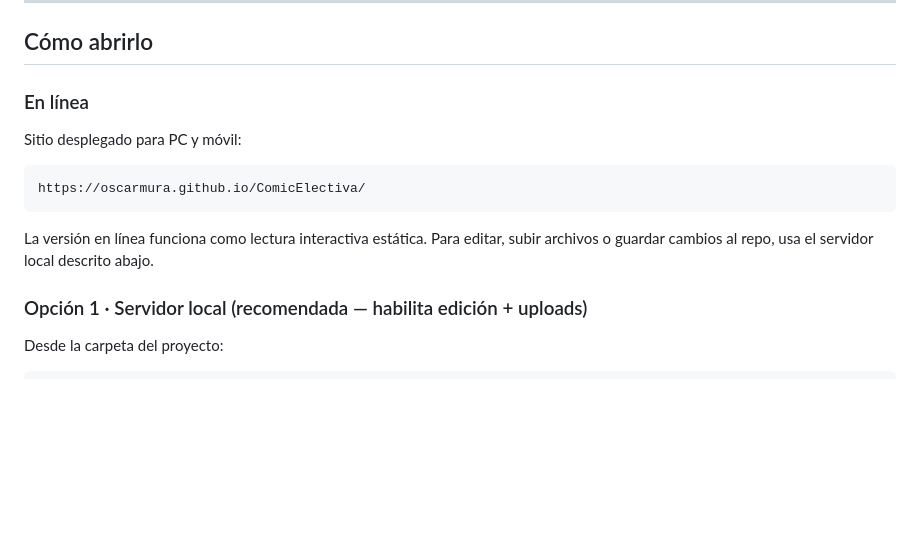
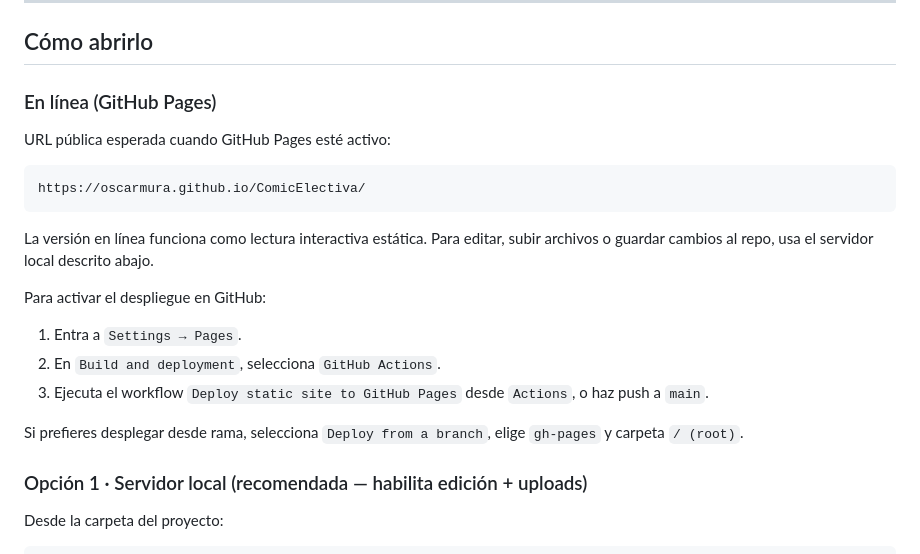
Before and after one commit to OscarMURA/ComicElectiva, a Markdown page: README.md, the part around the change. Rendered like a GitHub page; blank space fills up the shorter version.

Commit message:
docs: add pages activation steps

````diff
--- a/README.md
+++ b/README.md
@@ -19,9 +19,9 @@ doradas flotando en el fondo.
 
 ## Cómo abrirlo
 
-### En línea
+### En línea (GitHub Pages)
 
-Sitio desplegado para PC y móvil:
+URL pública esperada cuando GitHub Pages esté activo:
 
 ```text
 https://oscarmura.github.io/ComicElectiva/
@@ -29,6 +29,16 @@ https://oscarmura.github.io/ComicElectiva/
 
 La versión en línea funciona como lectura interactiva estática. Para editar,
 subir archivos o guardar cambios al repo, usa el servidor local descrito abajo.
+
+Para activar el despliegue en GitHub:
+
+1. Entra a `Settings → Pages`.
+2. En `Build and deployment`, selecciona `GitHub Actions`.
+3. Ejecuta el workflow `Deploy static site to GitHub Pages` desde `Actions`,
+   o haz push a `main`.
+
+Si prefieres desplegar desde rama, selecciona `Deploy from a branch`,
+elige `gh-pages` y carpeta `/ (root)`.
 
 ### Opción 1 · Servidor local (recomendada — habilita edición + uploads)
 
````
